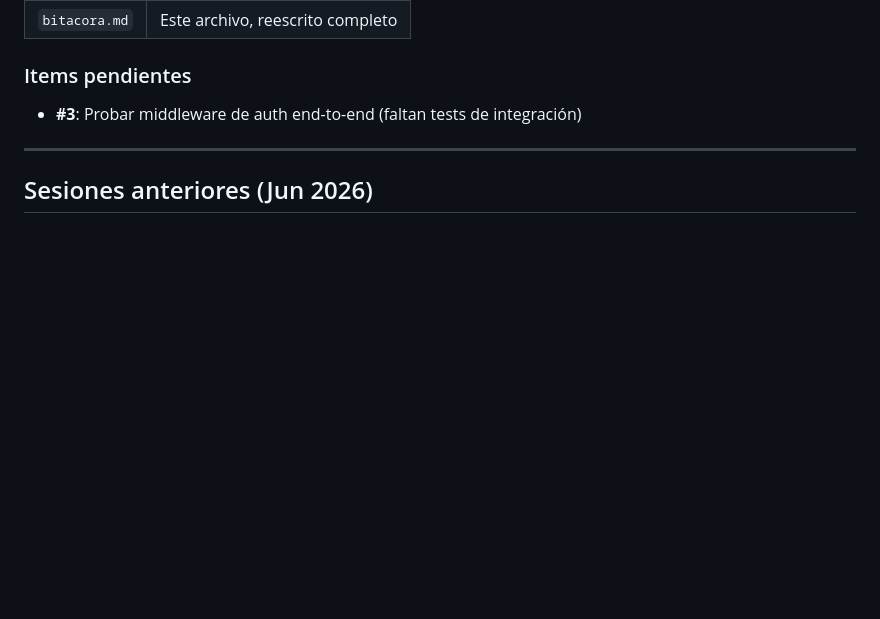
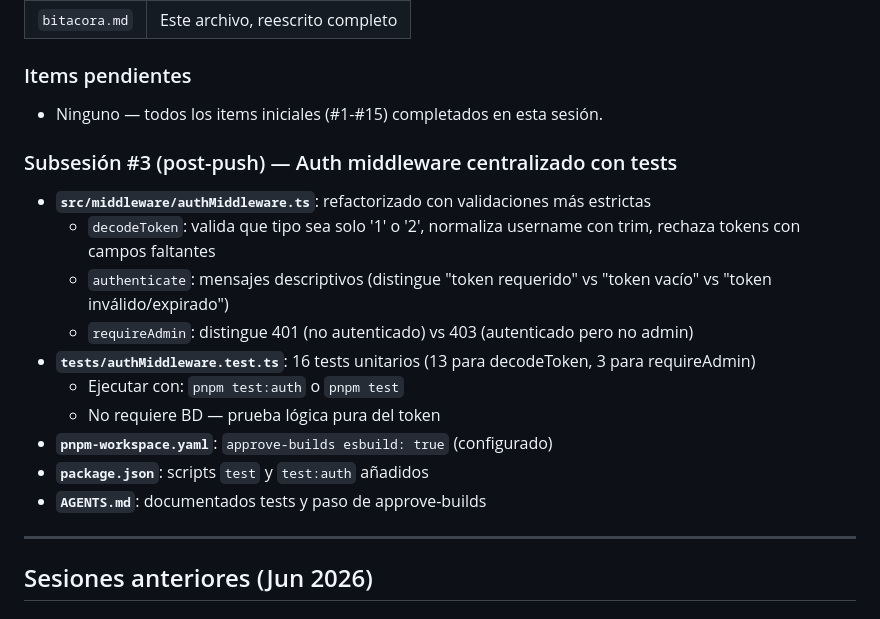
Before and after one commit to MatiasBS027/Tarea3-BD, a Markdown page: bitacora.md, the part around the change. GitHub-like rendering; blank space fills up the shorter version.

Commit message:
docs(bitacora): agregar subsesion #3 auth middleware tests
Bitacora actualizada con cambios de auth middleware (decodeToken robustecido, 16 tests unitarios).

```diff
--- a/bitacora.md
+++ b/bitacora.md
@@ -83,7 +83,19 @@ Resumen: +1,497 líneas, −9,630 líneas, 54 archivos eliminados, 18 archivos c
 | `bitacora.md` | Este archivo, reescrito completo |
 
 ### Items pendientes
-- **#3**: Probar middleware de auth end-to-end (faltan tests de integración)
+- Ninguno — todos los items iniciales (#1-#15) completados en esta sesión.
+
+### Subsesión #3 (post-push) — Auth middleware centralizado con tests
+- **`src/middleware/authMiddleware.ts`**: refactorizado con validaciones más estrictas
+  - `decodeToken`: valida que tipo sea solo '1' o '2', normaliza username con trim, rechaza tokens con campos faltantes
+  - `authenticate`: mensajes descriptivos (distingue "token requerido" vs "token vacío" vs "token inválido/expirado")
+  - `requireAdmin`: distingue 401 (no autenticado) vs 403 (autenticado pero no admin)
+- **`tests/authMiddleware.test.ts`**: 16 tests unitarios (13 para decodeToken, 3 para requireAdmin)
+  - Ejecutar con: `pnpm test:auth` o `pnpm test`
+  - No requiere BD — prueba lógica pura del token
+- **`pnpm-workspace.yaml`**: `approve-builds esbuild: true` (configurado)
+- **`package.json`**: scripts `test` y `test:auth` añadidos
+- **`AGENTS.md`**: documentados tests y paso de approve-builds
 
 ---
 
```
